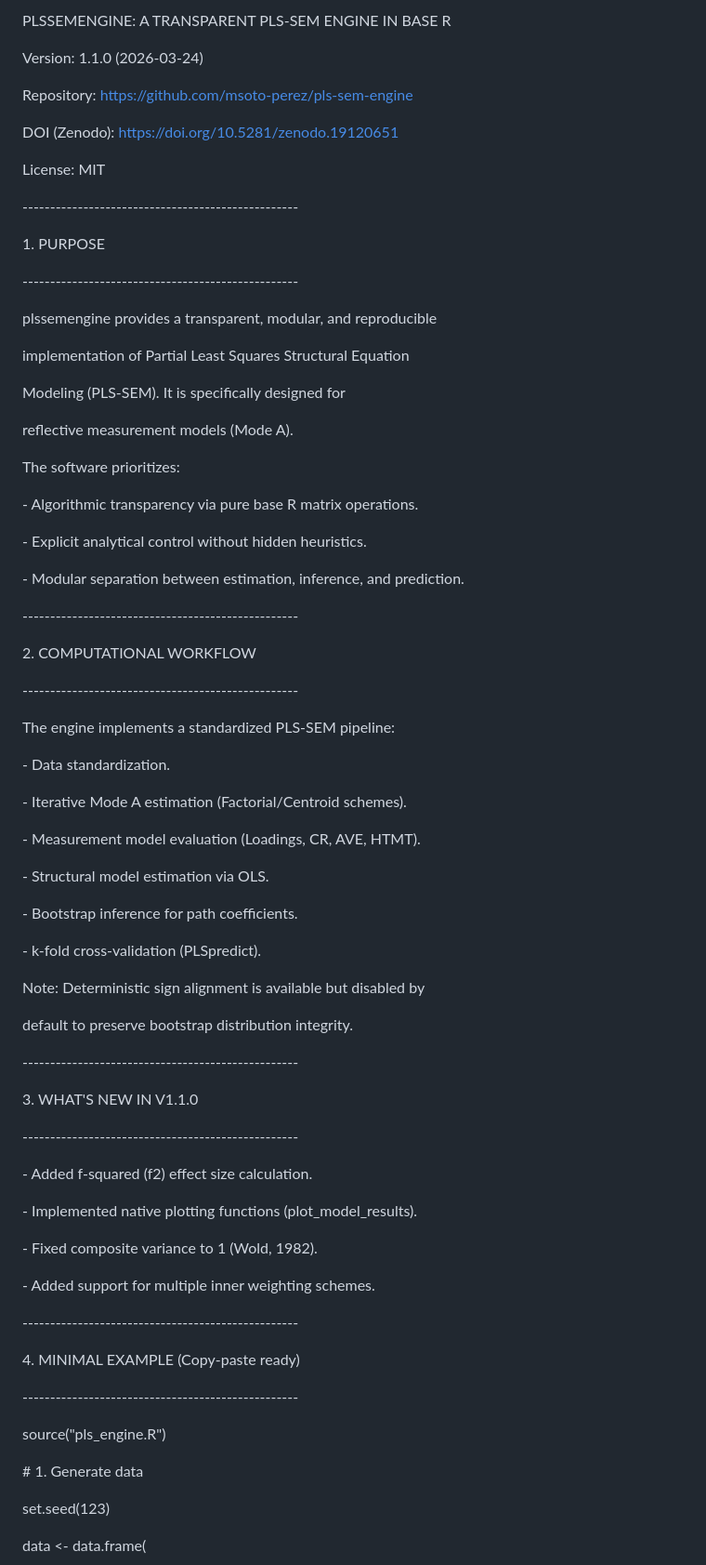
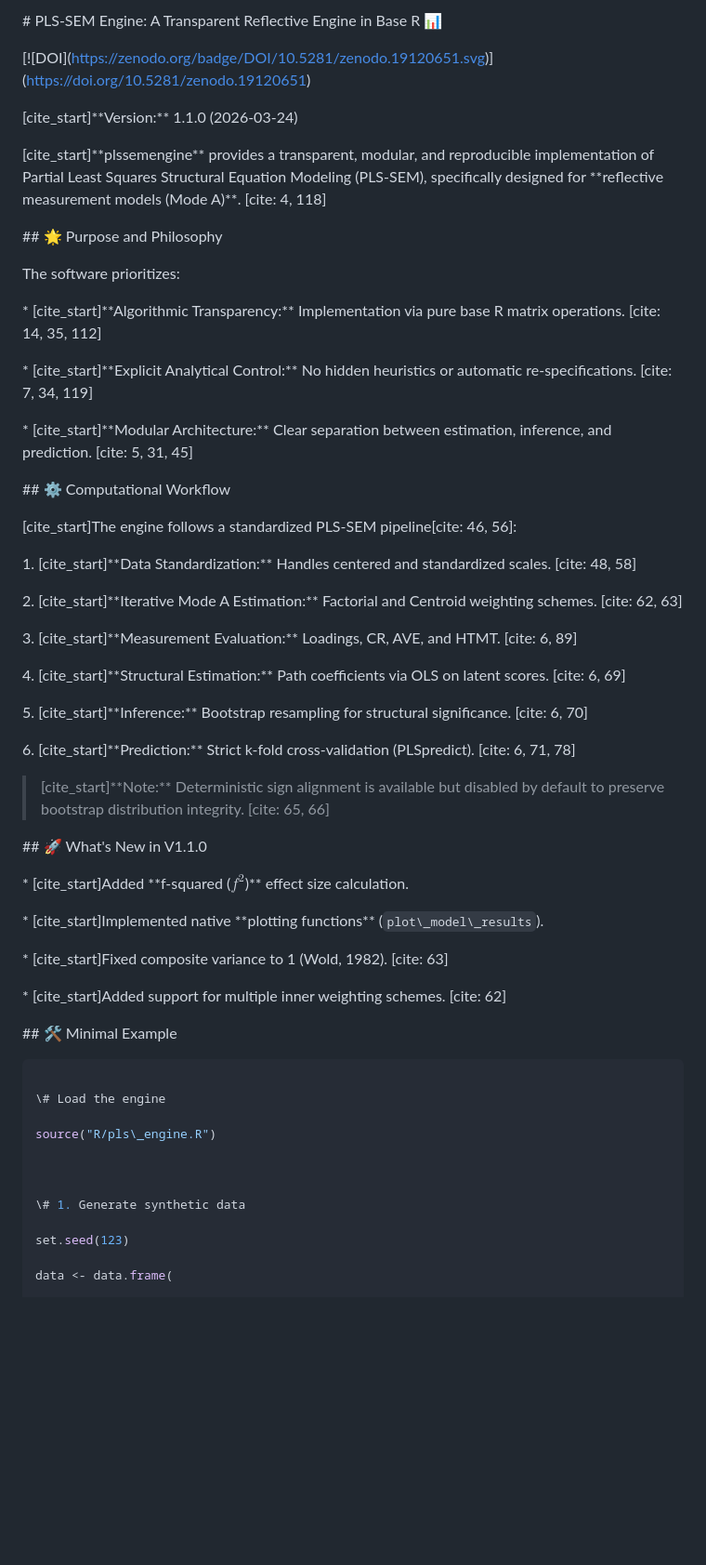
Before and after one commit to msoto-perez/pls-sem-engine, a Markdown page: README.md, the part around one of its changes. Shown at 93% size. GitHub-like rendering; blank space fills up the shorter version.

````diff
--- a/README.md
+++ b/README.md
@@ -1,100 +1,74 @@
-PLSSEMENGINE: A TRANSPARENT PLS-SEM ENGINE IN BASE R
+\# PLS-SEM Engine: A Transparent Reflective Engine in Base R 📊
 
 
 
-Version: 1.1.0 (2026-03-24)
+\[!\[DOI](https://zenodo.org/badge/DOI/10.5281/zenodo.19120651.svg)](https://doi.org/10.5281/zenodo.19120651)
 
-Repository: https://github.com/msoto-perez/pls-sem-engine
-
-DOI (Zenodo): https://doi.org/10.5281/zenodo.19120651
-
-License: MIT
+\[cite\_start]\*\*Version:\*\* 1.1.0 (2026-03-24)
 
 
 
-\--------------------------------------------------
-
-1\. PURPOSE
-
-\--------------------------------------------------
-
-plssemengine provides a transparent, modular, and reproducible
-
-implementation of Partial Least Squares Structural Equation
-
-Modeling (PLS-SEM). It is specifically designed for
-
-reflective measurement models (Mode A).
+\[cite\_start]\*\*plssemengine\*\* provides a transparent, modular, and reproducible implementation of Partial Least Squares Structural Equation Modeling (PLS-SEM), specifically designed for \*\*reflective measurement models (Mode A)\*\*. \[cite: 4, 118]
 
 
 
+\## 🌟 Purpose and Philosophy
+
 The software prioritizes:
 
-\- Algorithmic transparency via pure base R matrix operations.
+\* \[cite\_start]\*\*Algorithmic Transparency:\*\* Implementation via pure base R matrix operations. \[cite: 14, 35, 112]
 
-\- Explicit analytical control without hidden heuristics.
+\* \[cite\_start]\*\*Explicit Analytical Control:\*\* No hidden heuristics or automatic re-specifications. \[cite: 7, 34, 119]
 
-\- Modular separation between estimation, inference, and prediction.
+\* \[cite\_start]\*\*Modular Architecture:\*\* Clear separation between estimation, inference, and prediction. \[cite: 5, 31, 45]
 
 
 
-\--------------------------------------------------
+\## ⚙️ Computational Workflow
 
-2\. COMPUTATIONAL WORKFLOW
+\[cite\_start]The engine follows a standardized PLS-SEM pipeline\[cite: 46, 56]:
 
-\--------------------------------------------------
+1\. \[cite\_start]\*\*Data Standardization:\*\* Handles centered and standardized scales. \[cite: 48, 58]
 
-The engine implements a standardized PLS-SEM pipeline:
+2\. \[cite\_start]\*\*Iterative Mode A Estimation:\*\* Factorial and Centroid weighting schemes. \[cite: 62, 63]
 
-\- Data standardization.
+3\. \[cite\_start]\*\*Measurement Evaluation:\*\* Loadings, CR, AVE, and HTMT. \[cite: 6, 89]
 
-\- Iterative Mode A estimation (Factorial/Centroid schemes).
+4\. \[cite\_start]\*\*Structural Estimation:\*\* Path coefficients via OLS on latent scores. \[cite: 6, 69]
 
-\- Measurement model evaluation (Loadings, CR, AVE, HTMT).
+5\. \[cite\_start]\*\*Inference:\*\* Bootstrap resampling for structural significance. \[cite: 6, 70]
 
-\- Structural model estimation via OLS.
-
-\- Bootstrap inference for path coefficients.
-
-\- k-fold cross-validation (PLSpredict).
+6\. \[cite\_start]\*\*Prediction:\*\* Strict k-fold cross-validation (PLSpredict). \[cite: 6, 71, 78]
 
 
 
-Note: Deterministic sign alignment is available but disabled by
-
-default to preserve bootstrap distribution integrity.
+> \[cite\_start]\*\*Note:\*\* Deterministic sign alignment is available but disabled by default to preserve bootstrap distribution integrity. \[cite: 65, 66]
 
 
 
-\--------------------------------------------------
+\## 🚀 What's New in V1.1.0
 
-3\. WHAT'S NEW IN V1.1.0
+\* \[cite\_start]Added \*\*f-squared ($f^2$)\*\* effect size calculation.
 
-\--------------------------------------------------
+\* \[cite\_start]Implemented native \*\*plotting functions\*\* (`plot\_model\_results`).
 
-\- Added f-squared (f2) effect size calculation.
+\* \[cite\_start]Fixed composite variance to 1 (Wold, 1982). \[cite: 63]
 
-\- Implemented native plotting functions (plot\_model\_results).
-
-\- Fixed composite variance to 1 (Wold, 1982).
-
-\- Added support for multiple inner weighting schemes.
+\* \[cite\_start]Added support for multiple inner weighting schemes. \[cite: 62]
 
 
 
-\--------------------------------------------------
+\## 🛠️ Minimal Example
 
-4\. MINIMAL EXAMPLE (Copy-paste ready)
+```r
 
-\--------------------------------------------------
+\# Load the engine
+
+source("R/pls\_engine.R")
 
 
 
-source("pls\_engine.R")
-
-
-
-\# 1. Generate data
+\# 1. Generate synthetic data
 
 set.seed(123)
 
````
Also changed, not shown: other parts of README.md (+8 -20 lines).
